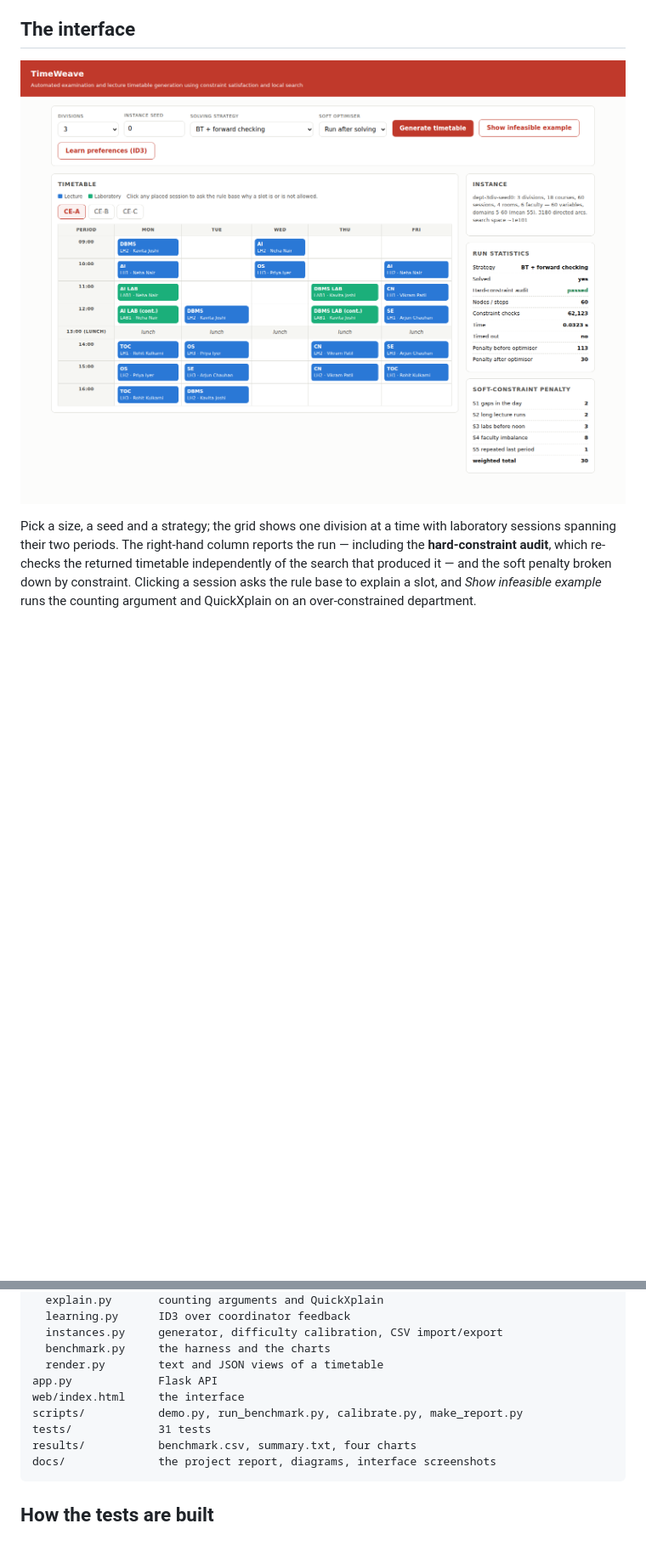
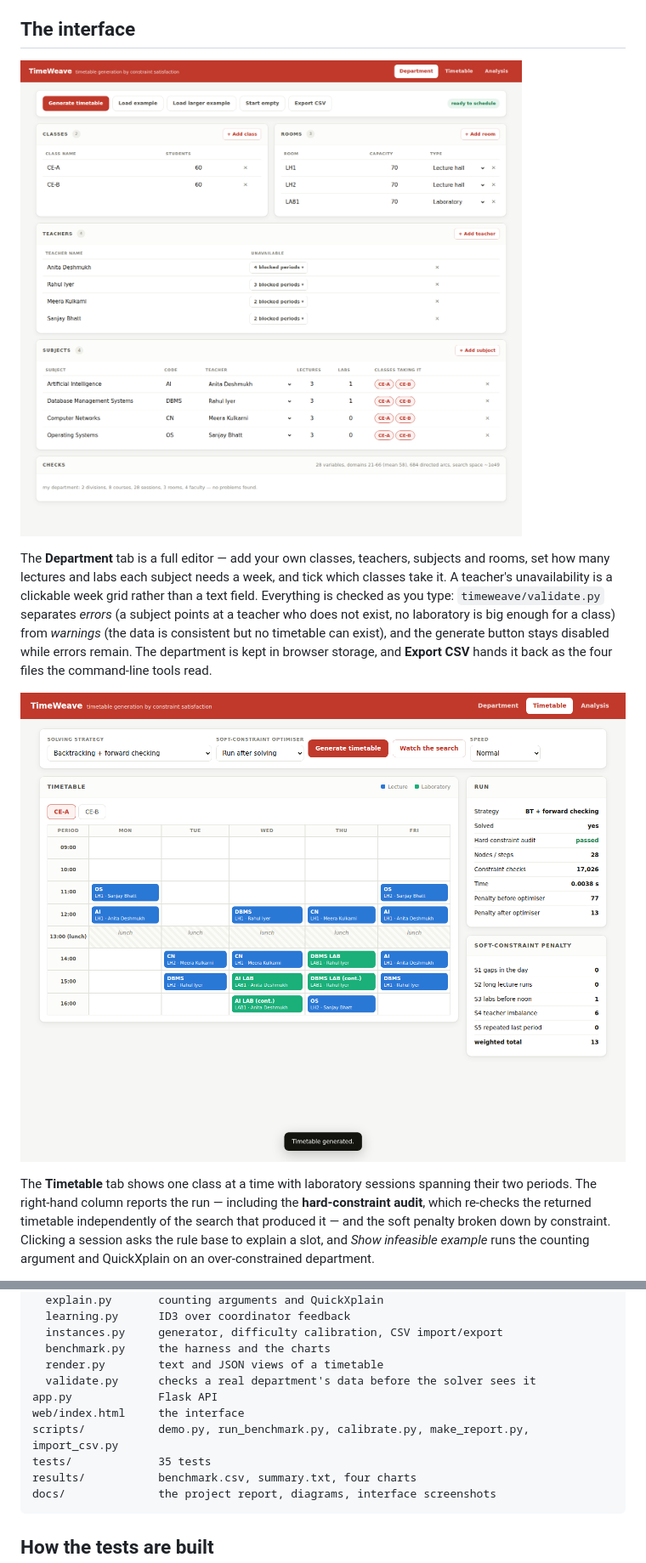
Before and after one commit to shlok7120/Timeweave, a Markdown page: README.md, 2 parts joined by grey strips. Shown at 85% size. Rendered like a GitHub page; pictures changed too: docs/screenshot-editor.png (added), docs/screenshot-timetable.png; blank space fills up the shorter version.

Commit message:
Add department editor: enter your own classes, teachers and subjects

````diff
--- a/README.md
+++ b/README.md
@@ -192,9 +193,20 @@ prose moves with it.
 
 ## The interface
 
+![Entering a department](docs/screenshot-editor.png)
+
+The **Department** tab is a full editor — add your own classes, teachers, subjects and rooms,
+set how many lectures and labs each subject needs a week, and tick which classes take it. A
+teacher's unavailability is a clickable week grid rather than a text field. Everything is
+checked as you type: `timeweave/validate.py` separates *errors* (a subject points at a teacher
+who does not exist, no laboratory is big enough for a class) from *warnings* (the data is
+consistent but no timetable can exist), and the generate button stays disabled while errors
+remain. The department is kept in browser storage, and **Export CSV** hands it back as the four
+files the command-line tools read.
+
 ![The generated timetable](docs/screenshot-timetable.png)
 
-Pick a size, a seed and a strategy; the grid shows one division at a time with laboratory
+The **Timetable** tab shows one class at a time with laboratory
 sessions spanning their two periods. The right-hand column reports the run — including the
 **hard-constraint audit**, which re-checks the returned timetable independently of the search
 that produced it — and the soft penalty broken down by constraint. Clicking a session asks the
@@ -239,10 +251,11 @@ timeweave/
   instances.py     generator, difficulty calibration, CSV import/export
   benchmark.py     the harness and the charts
   render.py        text and JSON views of a timetable
+  validate.py      checks a real department's data before the solver sees it
 app.py             Flask API
 web/index.html     the interface
-scripts/           demo.py, run_benchmark.py, calibrate.py, make_report.py
-tests/             31 tests
+scripts/           demo.py, run_benchmark.py, calibrate.py, make_report.py, import_csv.py
+tests/             35 tests
 results/           benchmark.csv, summary.txt, four charts
 docs/              the project report, diagrams, interface screenshots
 ```
````
Also changed, not shown: other parts of README.md (+5 -1 lines), docs/screenshot-validation.png (added), 6 other files.
